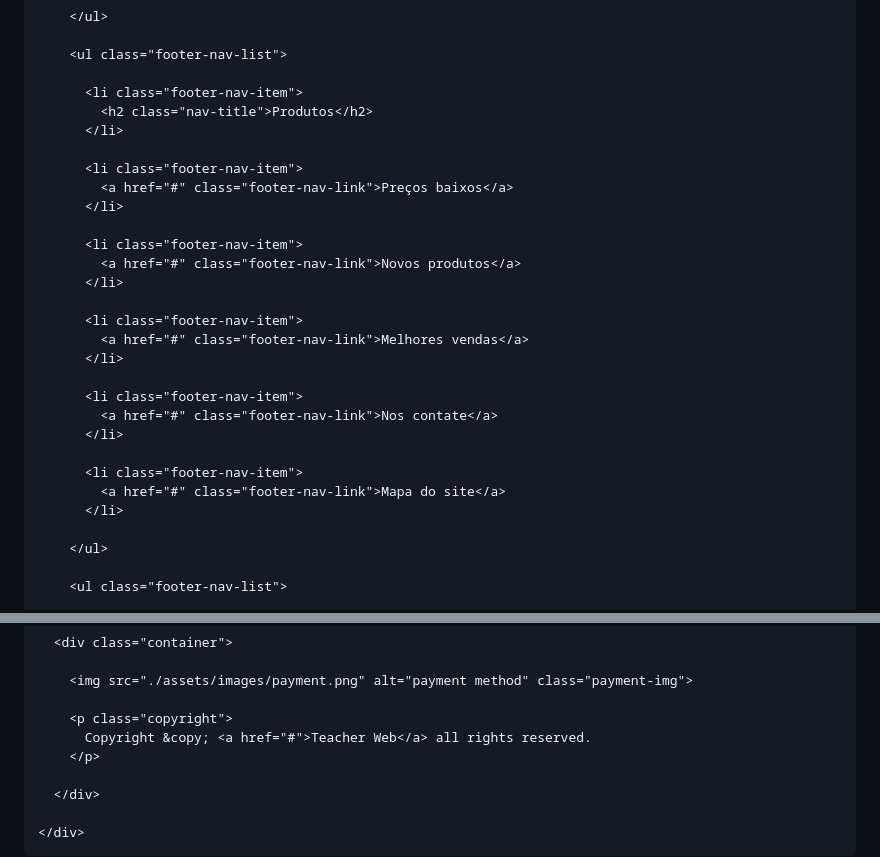
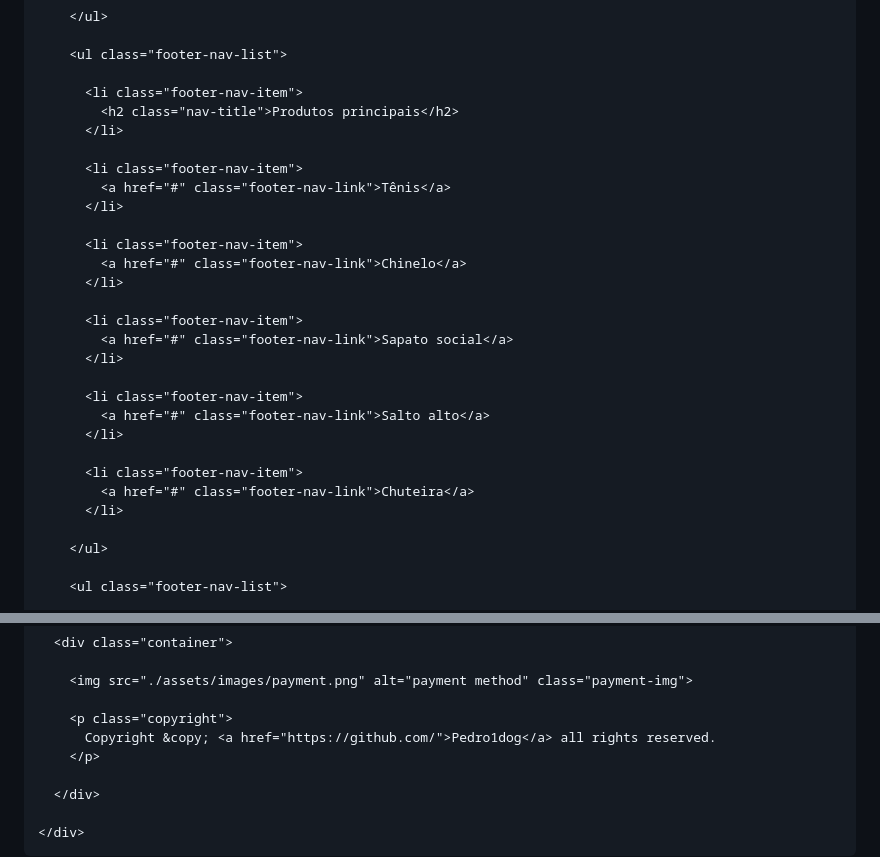
Before and after one commit to Pedro1dog/Meus-calcados, a Markdown page: README.md, 2 parts joined by grey strips. GitHub-like rendering.

```diff
--- a/README.md
+++ b/README.md
@@ -3414,27 +3414,27 @@
         <ul class="footer-nav-list">
 
           <li class="footer-nav-item">
-            <h2 class="nav-title">Produtos</h2>
+            <h2 class="nav-title">Produtos principais</h2>
           </li>
 
           <li class="footer-nav-item">
-            <a href="#" class="footer-nav-link">Preços baixos</a>
+            <a href="#" class="footer-nav-link">Tênis</a>
           </li>
 
           <li class="footer-nav-item">
-            <a href="#" class="footer-nav-link">Novos produtos</a>
+            <a href="#" class="footer-nav-link">Chinelo</a>
           </li>
 
           <li class="footer-nav-item">
-            <a href="#" class="footer-nav-link">Melhores vendas</a>
+            <a href="#" class="footer-nav-link">Sapato social</a>
           </li>
 
           <li class="footer-nav-item">
-            <a href="#" class="footer-nav-link">Nos contate</a>
+            <a href="#" class="footer-nav-link">Salto alto</a>
           </li>
 
           <li class="footer-nav-item">
-            <a href="#" class="footer-nav-link">Mapa do site</a>
+            <a href="#" class="footer-nav-link">Chuteira</a>
           </li>
 
         </ul>
@@ -3579,7 +3579,7 @@
         <img src="./assets/images/payment.png" alt="payment method" class="payment-img">
 
         <p class="copyright">
-          Copyright &copy; <a href="#">Teacher Web</a> all rights reserved.
+          Copyright &copy; <a href="https://github.com/">Pedro1dog</a> all rights reserved.
         </p>
 
       </div>
```
Also changed, not shown: other parts of README.md (+7 -7 lines).
